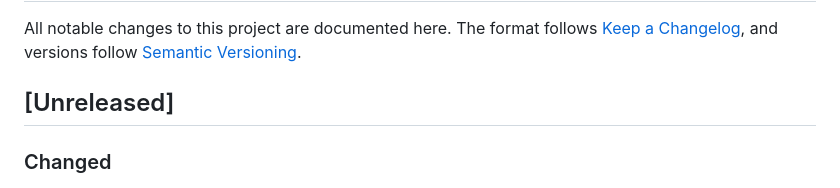
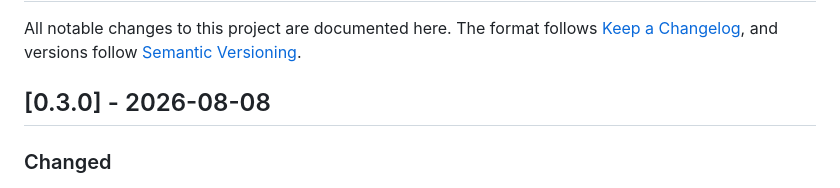
Before and after one commit to austinmabry/plextra, a Markdown page: CHANGELOG.md, the part around the change. GitHub-like rendering.

Commit message:
Cut the changelog for 0.3.0
Co-Authored-By: Claude Opus 5 <noreply@anthropic.com>
Claude-Session: https://claude.ai/code/session_01NtsxWxg6cCWd23yU8pkcHN

```diff
--- a/CHANGELOG.md
+++ b/CHANGELOG.md
@@ -4,7 +4,7 @@ All notable changes to this project are documented here. The format follows
 [Keep a Changelog](https://keepachangelog.com/en/1.1.0/), and versions follow
 [Semantic Versioning](https://semver.org/spec/v2.0.0.html).
 
-## [Unreleased]
+## [0.3.0] - 2026-08-08
 
 ### Changed
 
```
